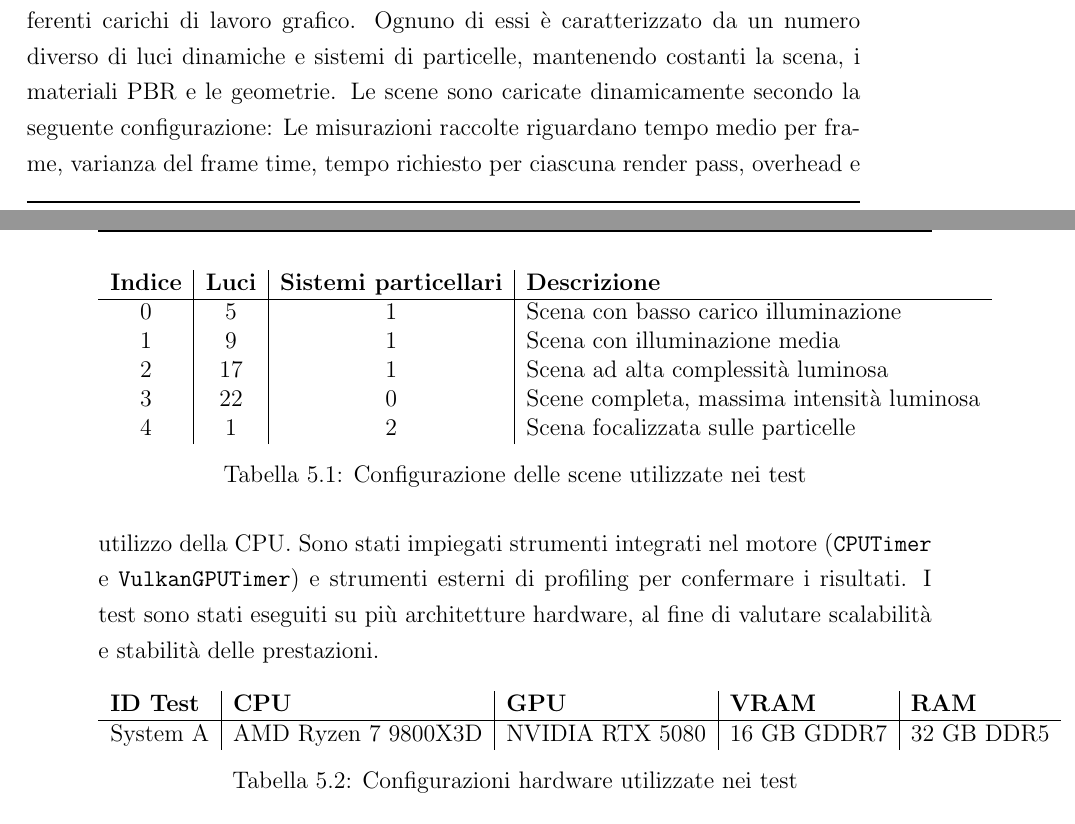
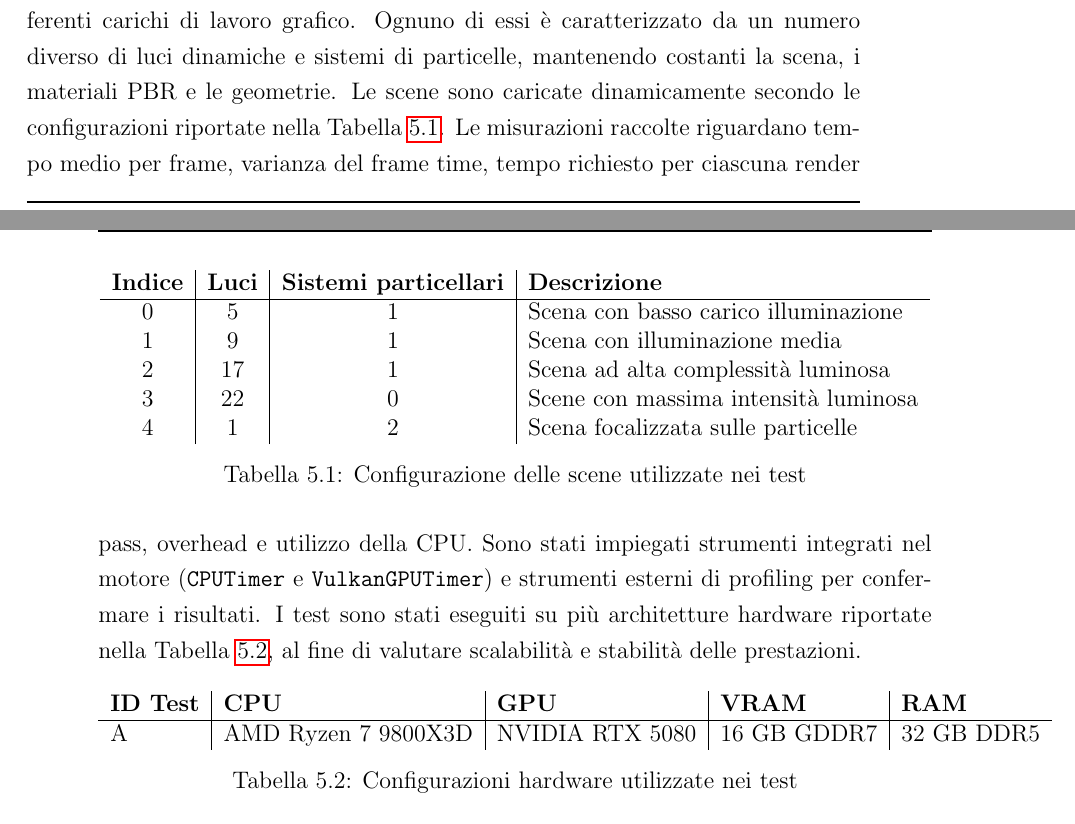
Before and after one commit to Fuwuffyi/thesis-project-tex, a LaTeX thesis (thesis-main.tex): two parts of pages 45 and 46 of 51, joined at a grey line, cut so that both start at the same text. Compiled offline with pdfLaTeX.

Commit message:
Fix tables

```diff
--- a/thesis-main.tex
+++ b/thesis-main.tex
@@ -744,8 +744,8 @@ forza, limiti e comportamento al variare del carico di lavoro.
 \section{Configurazione Sperimentale}
 Per la valutazione sono stati considerati scenari multipli, rappresentativi di differenti carichi di lavoro grafico.
 Ognuno di essi è caratterizzato da un numero diverso di luci dinamiche e sistemi di particelle, mantenendo costanti
-la scena, i materiali PBR e le geometrie. Le scene sono caricate dinamicamente secondo la seguente
-configurazione:
+la scena, i materiali PBR e le geometrie. Le scene sono caricate dinamicamente secondo le  configurazioni riportate
+nella Tabella~\ref{tab:table-scenes}.
 \begin{table}[h!]
 \centering
 \begin{tabular}{c|c|c|l}
@@ -753,22 +753,24 @@ configurazione:
 0 & 5  & 1 & Scena con basso carico illuminazione \\
 1 & 9  & 1 & Scena con illuminazione media \\
 2 & 17 & 1 & Scena ad alta complessità luminosa \\
-3 & 22 & 0 & Scene completa, massima intensità luminosa \\
+3 & 22 & 0 & Scene con massima intensità luminosa \\
 4 & 1  & 2 & Scena focalizzata sulle particelle
 \end{tabular}
 \caption{Configurazione delle scene utilizzate nei test}
+\label{tab:table-scenes}
 \end{table}
 Le misurazioni raccolte riguardano tempo medio per frame, varianza del frame time, tempo richiesto per ciascuna
 render pass, overhead e utilizzo della CPU. Sono stati impiegati strumenti integrati nel motore (\texttt{CPUTimer} e
 \texttt{VulkanGPUTimer}) e strumenti esterni di profiling per confermare i risultati. I test sono stati eseguiti su
-più architetture hardware, al fine di valutare scalabilità e stabilità delle prestazioni.
+più architetture hardware riportate nella Tabella~\ref{tab:table-hw}, al fine di valutare scalabilità e stabilità delle prestazioni.
 \begin{table}[h!]
 \centering
 \begin{tabular}{l|l|l|l|l}
    \textbf{ID Test} & \textbf{CPU} & \textbf{GPU} & \textbf{VRAM} & \textbf{RAM} \\ \hline
-   System A & AMD Ryzen 7 9800X3D & NVIDIA RTX 5080 & 16 GB GDDR7 & 32 GB DDR5 \\
+   A & AMD Ryzen 7 9800X3D & NVIDIA RTX 5080 & 16 GB GDDR7 & 32 GB DDR5 \\
 \end{tabular}
 \caption{Configurazioni hardware utilizzate nei test}
+\label{tab:table-hw}
 \end{table}
 
 \section{Risultati}
```
